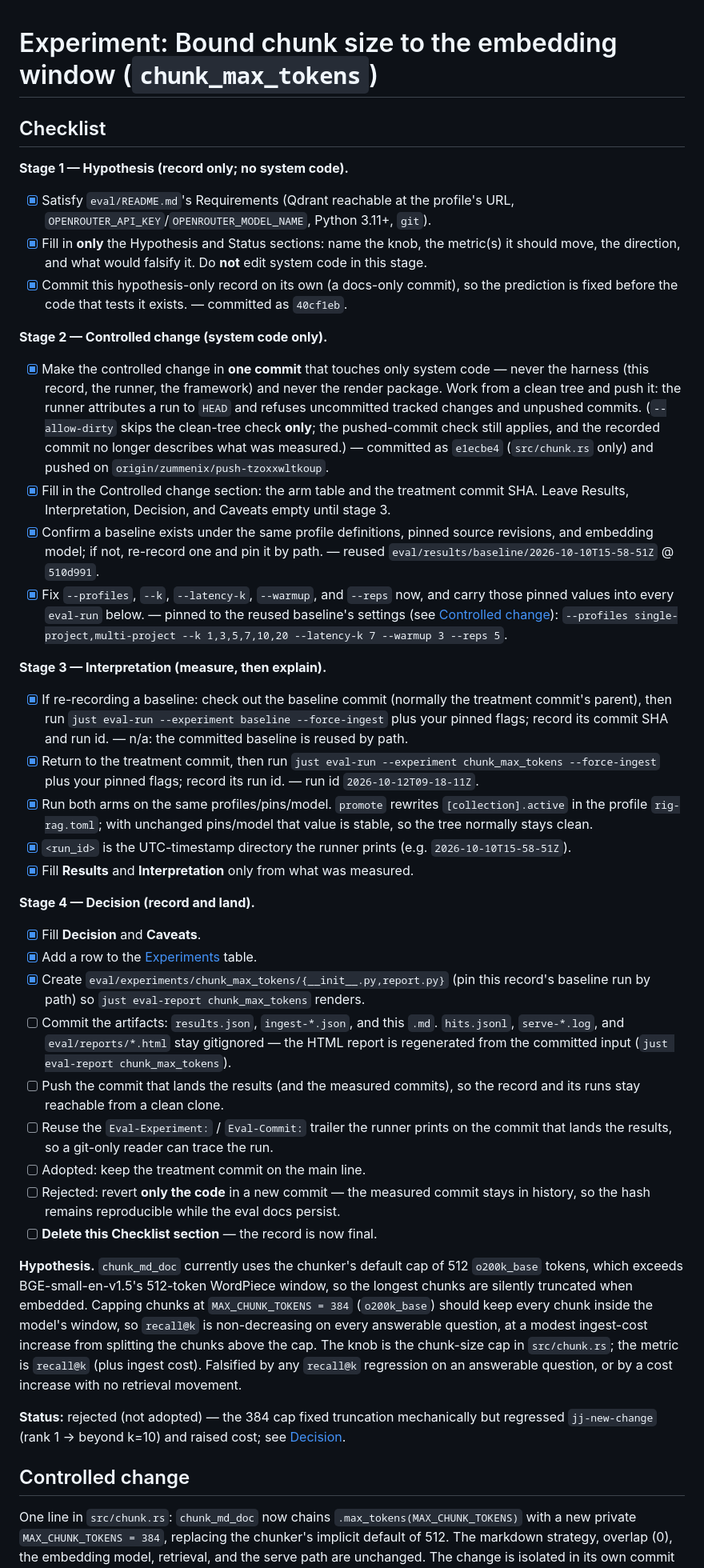
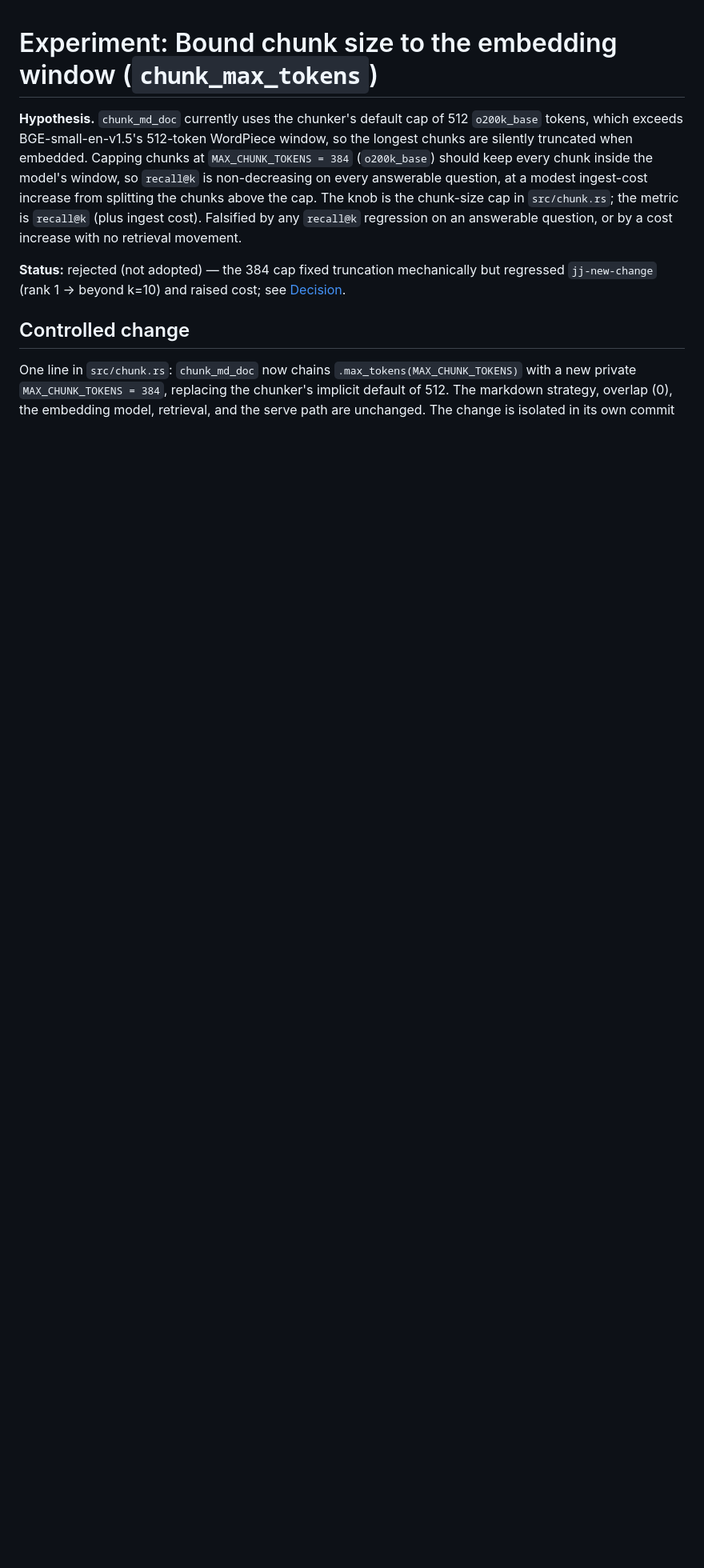
Before and after one commit to zummenix/rig-rag, a Markdown page: eval/experiments/chunk_max_tokens.md, the part around one of its changes. Shown at 80% size. GitHub-like rendering; blank space fills up the shorter version.

Commit message:
Finalize chunk_max_tokens experiment record
Remove the working checklist and record the Not-adopted decision.

Eval-Experiment: chunk_max_tokens
Eval-Commit: 72f220be4af79a742e2d4f41558431660356cacb

```diff
--- a/eval/experiments/chunk_max_tokens.md
+++ b/eval/experiments/chunk_max_tokens.md
@@ -1,80 +1,4 @@
 # Experiment: Bound chunk size to the embedding window (`chunk_max_tokens`)
-
-<!--
-Measured and decided: the 384 cap is rejected (see [Decision](#decision)). The
-[Checklist](#checklist) below tracks the process and is deleted once final; see
-[`template.md`](template.md).
--->
-
-## Checklist
-
-**Stage 1 — Hypothesis (record only; no system code).**
-- [x] Satisfy `eval/README.md`'s Requirements (Qdrant reachable at the profile's
-      URL, `OPENROUTER_API_KEY`/`OPENROUTER_MODEL_NAME`, Python 3.11+, `git`).
-- [x] Fill in **only** the Hypothesis and Status sections: name the knob, the
-      metric(s) it should move, the direction, and what would falsify it. Do
-      **not** edit system code in this stage.
-- [x] Commit this hypothesis-only record on its own (a docs-only commit), so the
-      prediction is fixed before the code that tests it exists.
-      — committed as `40cf1eb`.
-
-**Stage 2 — Controlled change (system code only).**
-- [x] Make the controlled change in **one commit** that touches only system
-      code — never the harness (this record, the runner, the framework) and
-      never the render package. Work from a clean tree and push it: the runner
-      attributes a run to `HEAD` and refuses uncommitted tracked changes and
-      unpushed commits. (`--allow-dirty` skips the clean-tree check **only**;
-      the pushed-commit check still applies, and the recorded commit no longer
-      describes what was measured.)
-      — committed as `e1ecbe4` (`src/chunk.rs` only) and pushed on
-      `origin/zummenix/push-tzoxxwltkoup`.
-- [x] Fill in the Controlled change section: the arm table and the treatment
-      commit SHA. Leave Results, Interpretation, Decision, and Caveats empty
-      until stage 3.
-- [x] Confirm a baseline exists under the same profile definitions, pinned source
-      revisions, and embedding model; if not, re-record one and pin it by path.
-      — reused `eval/results/baseline/2026-10-10T15-58-51Z` @ `510d991`.
-- [x] Fix `--profiles`, `--k`, `--latency-k`, `--warmup`, and `--reps` now, and
-      carry those pinned values into every `eval-run` below.
-      — pinned to the reused baseline's settings (see
-      [Controlled change](#controlled-change)): `--profiles
-      single-project,multi-project --k 1,3,5,7,10,20 --latency-k 7 --warmup 3
-      --reps 5`.
-
-**Stage 3 — Interpretation (measure, then explain).**
-- [x] If re-recording a baseline: check out the baseline commit (normally the
-      treatment commit's parent), then run `just eval-run --experiment baseline
-      --force-ingest` plus your pinned flags; record its commit SHA and run id.
-      — n/a: the committed baseline is reused by path.
-- [x] Return to the treatment commit, then run `just eval-run --experiment
-      chunk_max_tokens --force-ingest` plus your pinned flags; record its run id.
-      — run id `2026-10-12T09-18-11Z`.
-- [x] Run both arms on the same profiles/pins/model. `promote` rewrites
-      `[collection].active` in the profile `rig-rag.toml`; with unchanged
-      pins/model that value is stable, so the tree normally stays clean.
-- [x] `<run_id>` is the UTC-timestamp directory the runner prints (e.g.
-      `2026-10-10T15-58-51Z`).
-- [x] Fill **Results** and **Interpretation** only from what was measured.
-
-**Stage 4 — Decision (record and land).**
-- [x] Fill **Decision** and **Caveats**.
-- [x] Add a row to the [Experiments](../README.md#experiments) table.
-- [x] Create `eval/experiments/chunk_max_tokens/{__init__.py,report.py}` (pin
-      this record's baseline run by path) so `just eval-report chunk_max_tokens`
-      renders.
-- [ ] Commit the artifacts: `results.json`, `ingest-*.json`, and this `.md`.
-      `hits.jsonl`, `serve-*.log`, and `eval/reports/*.html` stay gitignored —
-      the HTML report is regenerated from the committed input
-      (`just eval-report chunk_max_tokens`).
-- [ ] Push the commit that lands the results (and the measured commits), so the
-      record and its runs stay reachable from a clean clone.
-- [ ] Reuse the `Eval-Experiment:` / `Eval-Commit:` trailer the runner prints on
-      the commit that lands the results, so a git-only reader can trace the run.
-- [ ] Adopted: keep the treatment commit on the main line.
-- [ ] Rejected: revert **only the code** in a new commit — the measured commit
-      stays in history, so the hash remains reproducible while the eval docs
-      persist.
-- [ ] **Delete this Checklist section** — the record is now final.
 
 **Hypothesis.** `chunk_md_doc` currently uses the chunker's default cap of 512
 `o200k_base` tokens, which exceeds BGE-small-en-v1.5's 512-token WordPiece
```
Also changed, not shown: other parts of eval/experiments/chunk_max_tokens.md (+2 -2 lines).
